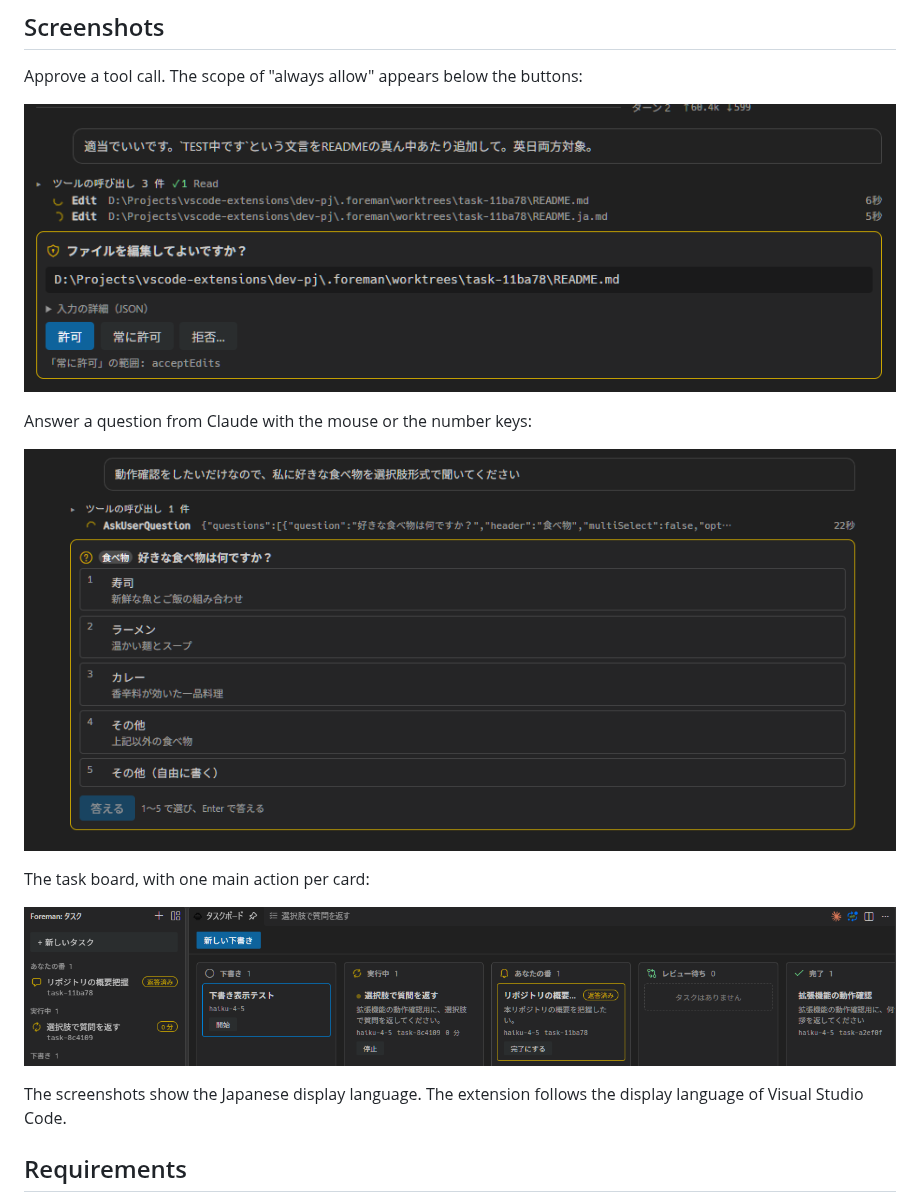
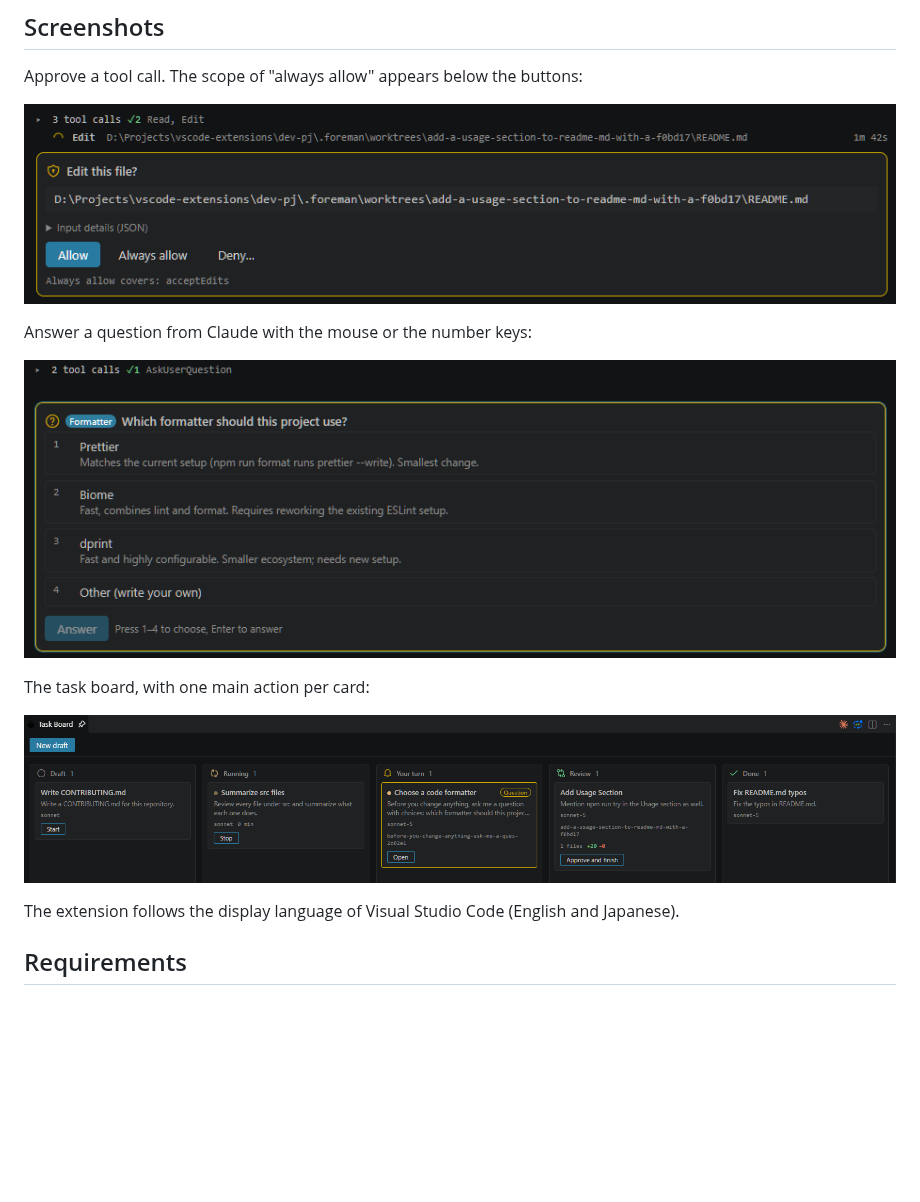
Before and after one commit to shou6/foreman, a Markdown page: README.md, the part around one of its changes. GitHub-like rendering; pictures changed too: images/approval.png, images/board.png, images/question.png; blank space fills up the shorter version.

```diff
--- a/README.md
+++ b/README.md
@@ -55,7 +55,7 @@ The task board, with one main action per card:
 
 ![Task board with draft, running, your turn, review and done columns](images/board.png)
 
-The screenshots show the Japanese display language. The extension follows the display language of Visual Studio Code.
+The extension follows the display language of Visual Studio Code (English and Japanese).
 
 ## Requirements
 
```
Also changed, not shown: other parts of README.md (+1 -1 lines), README.ja.md (+3 -1 lines), images/task-view.png.
